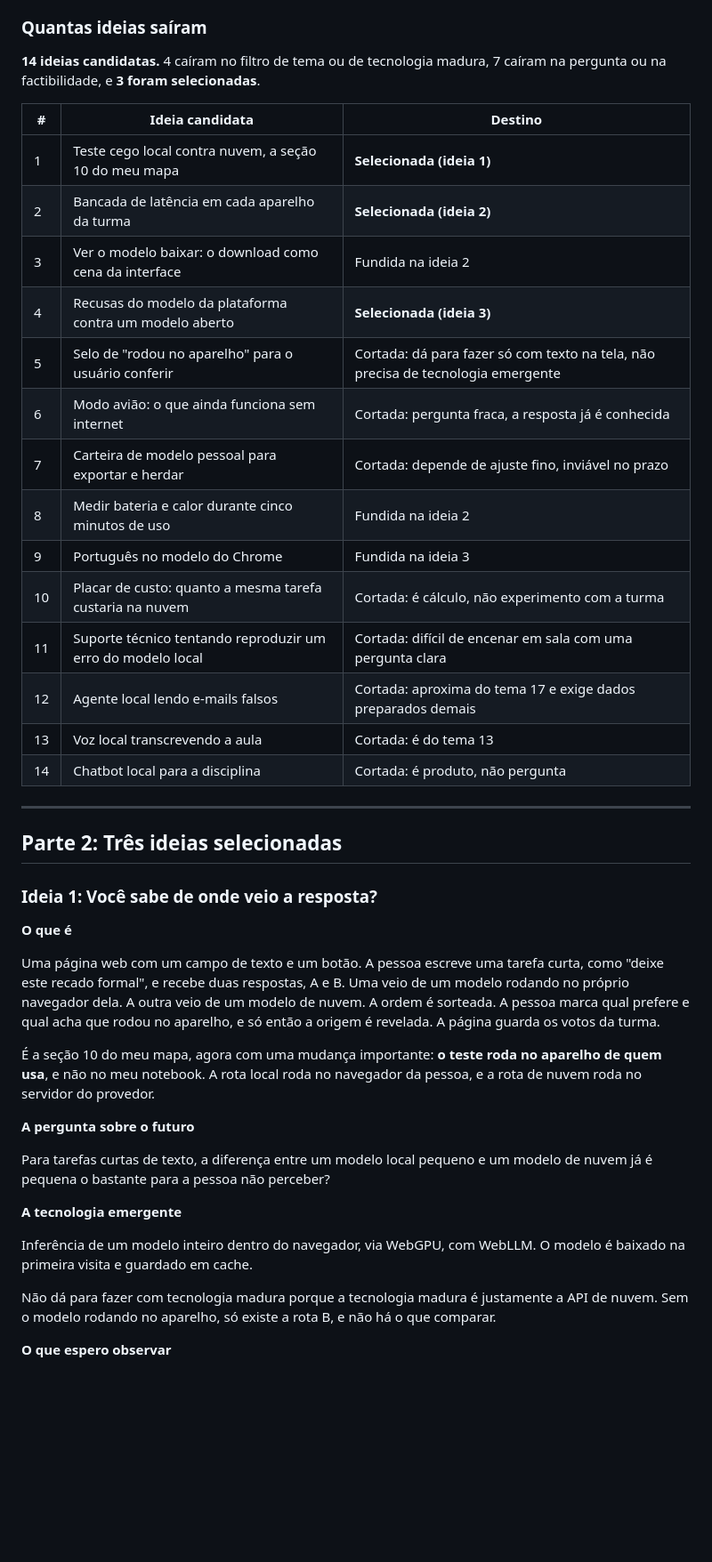
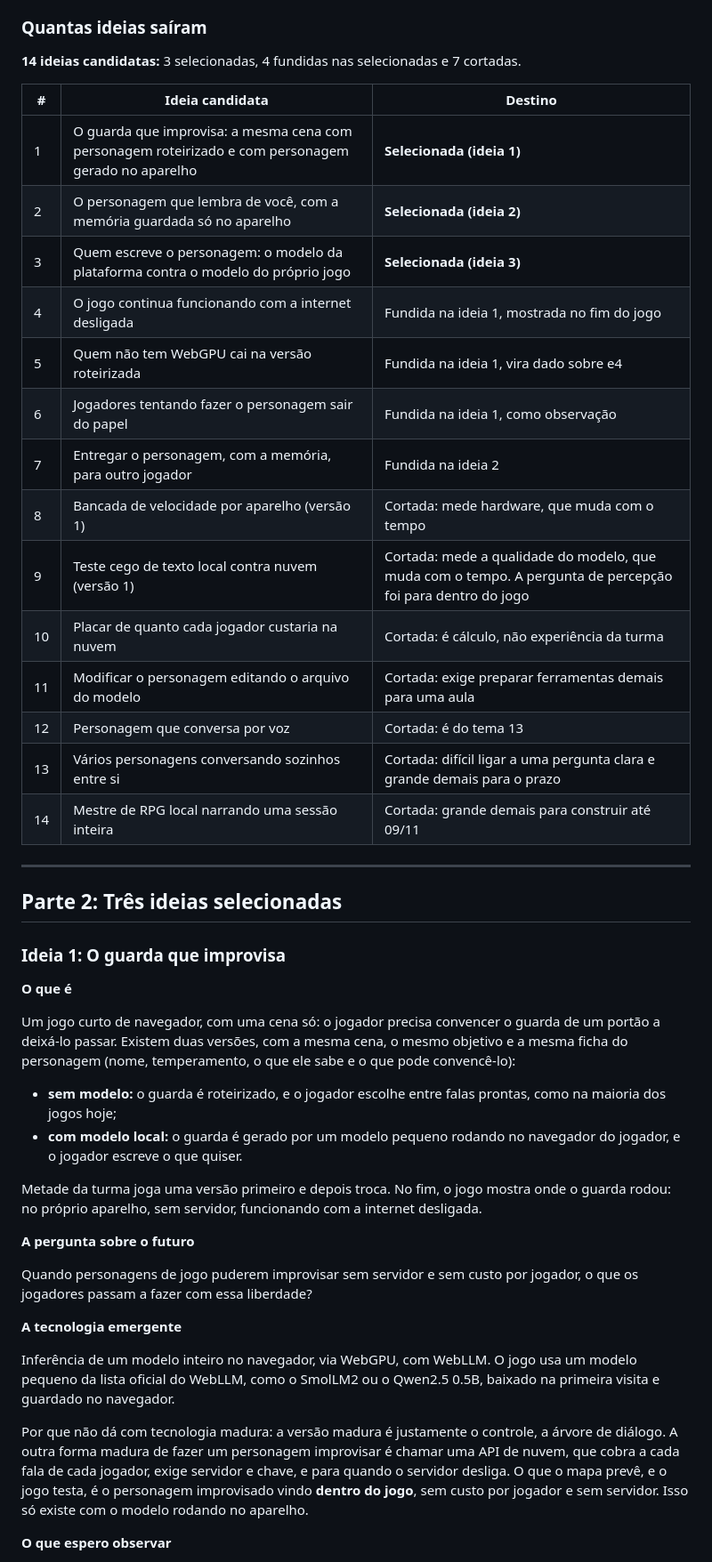
Before and after one commit to mateuseap/media-interaction, a Markdown page: movimento-3/ideias.md, the part around one of its changes. Shown at 89% size. Drawn GitHub-style; blank space fills up the shorter version.

```diff
--- a/movimento-3/ideias.md
+++ b/movimento-3/ideias.md
@@ -47,46 +57,49 @@ Fiz o brainstorming com o **Claude**, da Anthropic, no Claude Code, em conversa.
 
 ### Quantas ideias saíram
 
-**14 ideias candidatas.** 4 caíram no filtro de tema ou de tecnologia madura, 7 caíram na pergunta ou na factibilidade, e **3 foram selecionadas**.
+**14 ideias candidatas:** 3 selecionadas, 4 fundidas nas selecionadas e 7 cortadas.
 
 | # | Ideia candidata | Destino |
 |---|---|---|
-| 1 | Teste cego local contra nuvem, a seção 10 do meu mapa | **Selecionada (ideia 1)** |
-| 2 | Bancada de latência em cada aparelho da turma | **Selecionada (ideia 2)** |
-| 3 | Ver o modelo baixar: o download como cena da interface | Fundida na ideia 2 |
-| 4 | Recusas do modelo da plataforma contra um modelo aberto | **Selecionada (ideia 3)** |
-| 5 | Selo de "rodou no aparelho" para o usuário conferir | Cortada: dá para fazer só com texto na tela, não precisa de tecnologia emergente |
-| 6 | Modo avião: o que ainda funciona sem internet | Cortada: pergunta fraca, a resposta já é conhecida |
-| 7 | Carteira de modelo pessoal para exportar e herdar | Cortada: depende de ajuste fino, inviável no prazo |
-| 8 | Medir bateria e calor durante cinco minutos de uso | Fundida na ideia 2 |
-| 9 | Português no modelo do Chrome | Fundida na ideia 3 |
-| 10 | Placar de custo: quanto a mesma tarefa custaria na nuvem | Cortada: é cálculo, não experimento com a turma |
-| 11 | Suporte técnico tentando reproduzir um erro do modelo local | Cortada: difícil de encenar em sala com uma pergunta clara |
-| 12 | Agente local lendo e-mails falsos | Cortada: aproxima do tema 17 e exige dados preparados demais |
-| 13 | Voz local transcrevendo a aula | Cortada: é do tema 13 |
-| 14 | Chatbot local para a disciplina | Cortada: é produto, não pergunta |
+| 1 | O guarda que improvisa: a mesma cena com personagem roteirizado e com personagem gerado no aparelho | **Selecionada (ideia 1)** |
+| 2 | O personagem que lembra de você, com a memória guardada só no aparelho | **Selecionada (ideia 2)** |
+| 3 | Quem escreve o personagem: o modelo da plataforma contra o modelo do próprio jogo | **Selecionada (ideia 3)** |
+| 4 | O jogo continua funcionando com a internet desligada | Fundida na ideia 1, mostrada no fim do jogo |
+| 5 | Quem não tem WebGPU cai na versão roteirizada | Fundida na ideia 1, vira dado sobre e4 |
+| 6 | Jogadores tentando fazer o personagem sair do papel | Fundida na ideia 1, como observação |
+| 7 | Entregar o personagem, com a memória, para outro jogador | Fundida na ideia 2 |
+| 8 | Bancada de velocidade por aparelho (versão 1) | Cortada: mede hardware, que muda com o tempo |
+| 9 | Teste cego de texto local contra nuvem (versão 1) | Cortada: mede a qualidade do modelo, que muda com o tempo. A pergunta de percepção foi para dentro do jogo |
+| 10 | Placar de quanto cada jogador custaria na nuvem | Cortada: é cálculo, não experiência da turma |
+| 11 | Modificar o personagem editando o arquivo do modelo | Cortada: exige preparar ferramentas demais para uma aula |
+| 12 | Personagem que conversa por voz | Cortada: é do tema 13 |
+| 13 | Vários personagens conversando sozinhos entre si | Cortada: difícil ligar a uma pergunta clara e grande demais para o prazo |
+| 14 | Mestre de RPG local narrando uma sessão inteira | Cortada: grande demais para construir até 09/11 |
 
 ---
 
 ## Parte 2: Três ideias selecionadas
 
-### Ideia 1: Você sabe de onde veio a resposta?
+### Ideia 1: O guarda que improvisa
 
 **O que é**
 
-Uma página web com um campo de texto e um botão. A pessoa escreve uma tarefa curta, como "deixe este recado formal", e recebe duas respostas, A e B. Uma veio de um modelo rodando no próprio navegador dela. A outra veio de um modelo de nuvem. A ordem é sorteada. A pessoa marca qual prefere e qual acha que rodou no aparelho, e só então a origem é revelada. A página guarda os votos da turma.
+Um jogo curto de navegador, com uma cena só: o jogador precisa convencer o guarda de um portão a deixá-lo passar. Existem duas versões, com a mesma cena, o mesmo objetivo e a mesma ficha do personagem (nome, temperamento, o que ele sabe e o que pode convencê-lo):
 
-É a seção 10 do meu mapa, agora com uma mudança importante: **o teste roda no aparelho de quem usa**, e não no meu notebook. A rota local roda no navegador da pessoa, e a rota de nuvem roda no servidor do provedor.
+- **sem modelo:** o guarda é roteirizado, e o jogador escolhe entre falas prontas, como na maioria dos jogos hoje;
+- **com modelo local:** o guarda é gerado por um modelo pequeno rodando no navegador do jogador, e o jogador escreve o que quiser.
+
+Metade da turma joga uma versão primeiro e depois troca. No fim, o jogo mostra onde o guarda rodou: no próprio aparelho, sem servidor, funcionando com a internet desligada.
 
 **A pergunta sobre o futuro**
 
-Para tarefas curtas de texto, a diferença entre um modelo local pequeno e um modelo de nuvem já é pequena o bastante para a pessoa não perceber?
+Quando personagens de jogo puderem improvisar sem servidor e sem custo por jogador, o que os jogadores passam a fazer com essa liberdade?
 
 **A tecnologia emergente**
 
-Inferência de um modelo inteiro dentro do navegador, via WebGPU, com WebLLM. O modelo é baixado na primeira visita e guardado em cache.
+Inferência de um modelo inteiro no navegador, via WebGPU, com WebLLM. O jogo usa um modelo pequeno da lista oficial do WebLLM, como o SmolLM2 ou o Qwen2.5 0.5B, baixado na primeira visita e guardado no navegador.
 
-Não dá para fazer com tecnologia madura porque a tecnologia madura é justamente a API de nuvem. Sem o modelo rodando no aparelho, só existe a rota B, e não há o que comparar.
+Por que não dá com tecnologia madura: a versão madura é justamente o controle, a árvore de diálogo. A outra forma madura de fazer um personagem improvisar é chamar uma API de nuvem, que cobra a cada fala de cada jogador, exige servidor e chave, e para quando o servidor desliga. O que o mapa prevê, e o jogo testa, é o personagem improvisado vindo **dentro do jogo**, sem custo por jogador e sem servidor. Isso só existe com o modelo rodando no aparelho.
 
 **O que espero observar**
 
```
Also changed, not shown: other parts of movimento-3/ideias.md (+86 -67 lines), movimento-3/PLAN.md (+3 -1 lines), 1 other file.
